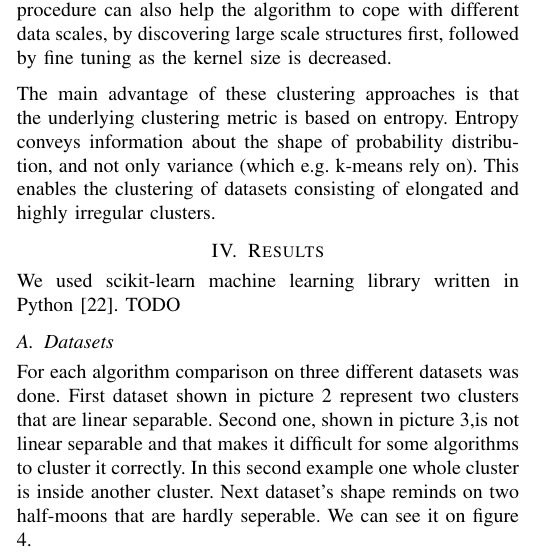
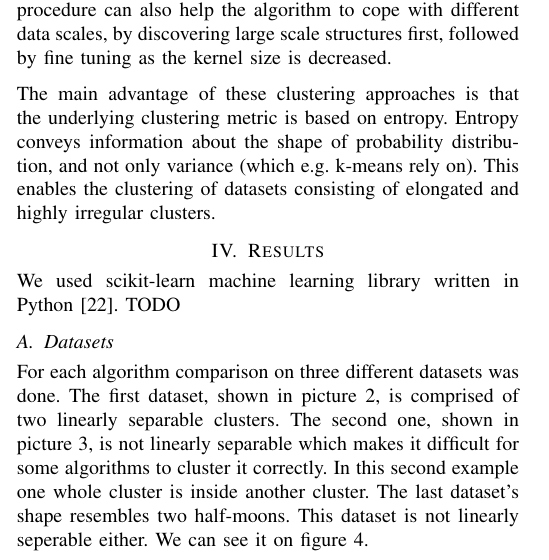
Before and after one commit to primus11/PPRM, a LaTeX paper (clustering-article.tex): part of one column of page 6 of 11, cut so that both start at the same text. Compiled offline with pdfLaTeX.

Commit message:
Paraphrased a bit

```diff
--- a/clustering-article.tex
+++ b/clustering-article.tex
@@ -608,11 +608,11 @@ We used scikit-learn machine learning library written in Python \cite{scikit}. T
 
 \subsection{Datasets}
 
-For each algorithm comparison on three different datasets was done. First dataset shown in picture \ref{dataset1}
-represent two clusters that are linear separable. Second one, shown in picture \ref{dataset2},is not linear separable
-and that makes it difficult for some algorithms to cluster it correctly. In this second example one
-whole cluster is inside another cluster. Next dataset's shape reminds on two half-moons that are hardly seperable.
-We can see it on figure \ref{dataset3}.
+For each algorithm comparison on three different datasets was done. The first dataset, shown in picture \ref{dataset1},
+is comprised of two linearly separable clusters. The second one, shown in picture \ref{dataset2}, is not linearly separable
+which makes it difficult for some algorithms to cluster it correctly. In this second example one
+whole cluster is inside another cluster. The last dataset's shape resembles two half-moons. This dataset is
+not linearly seperable either. We can see it on figure \ref{dataset3}.
 
 \begin{figure}[th]
 \centering
```
